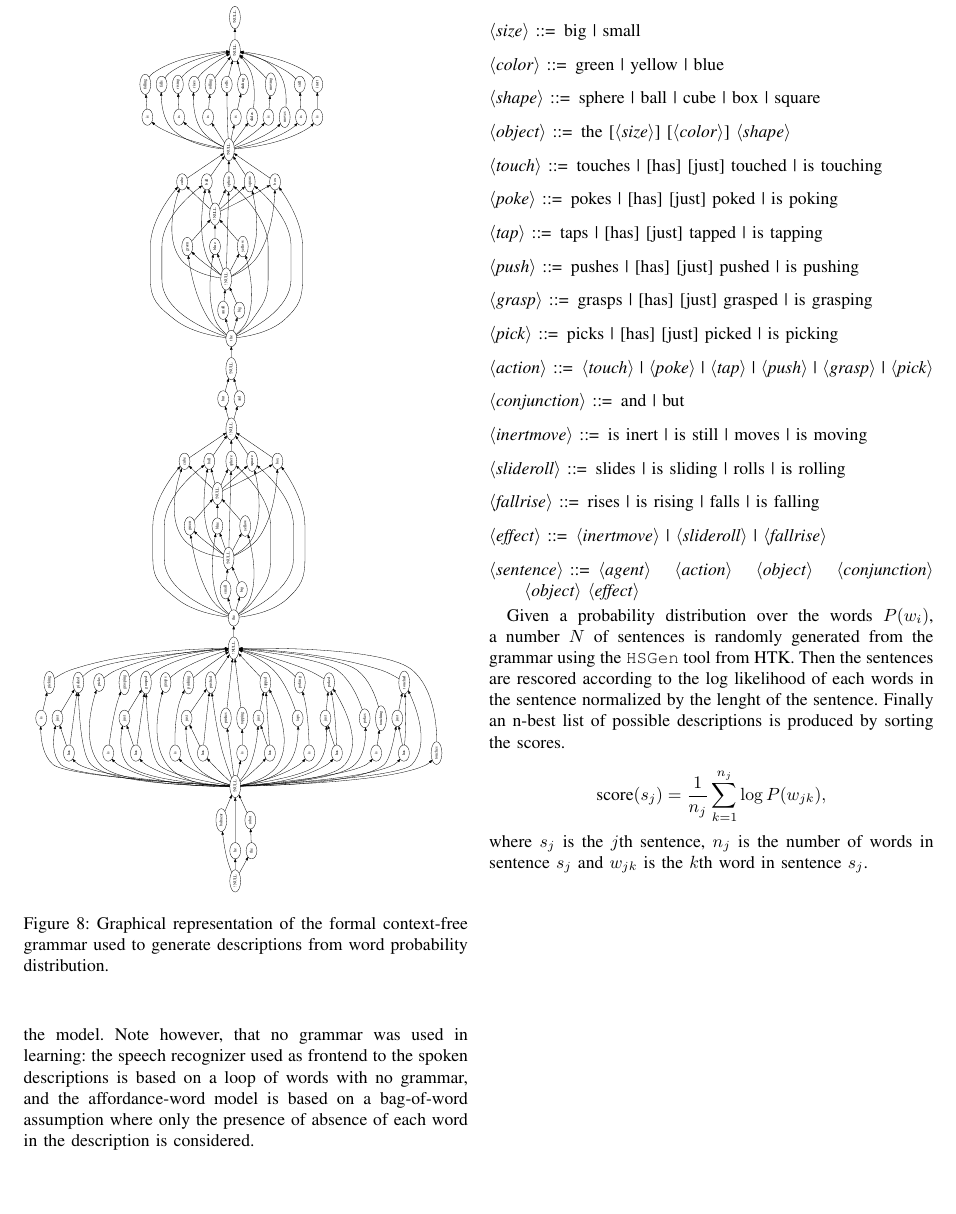
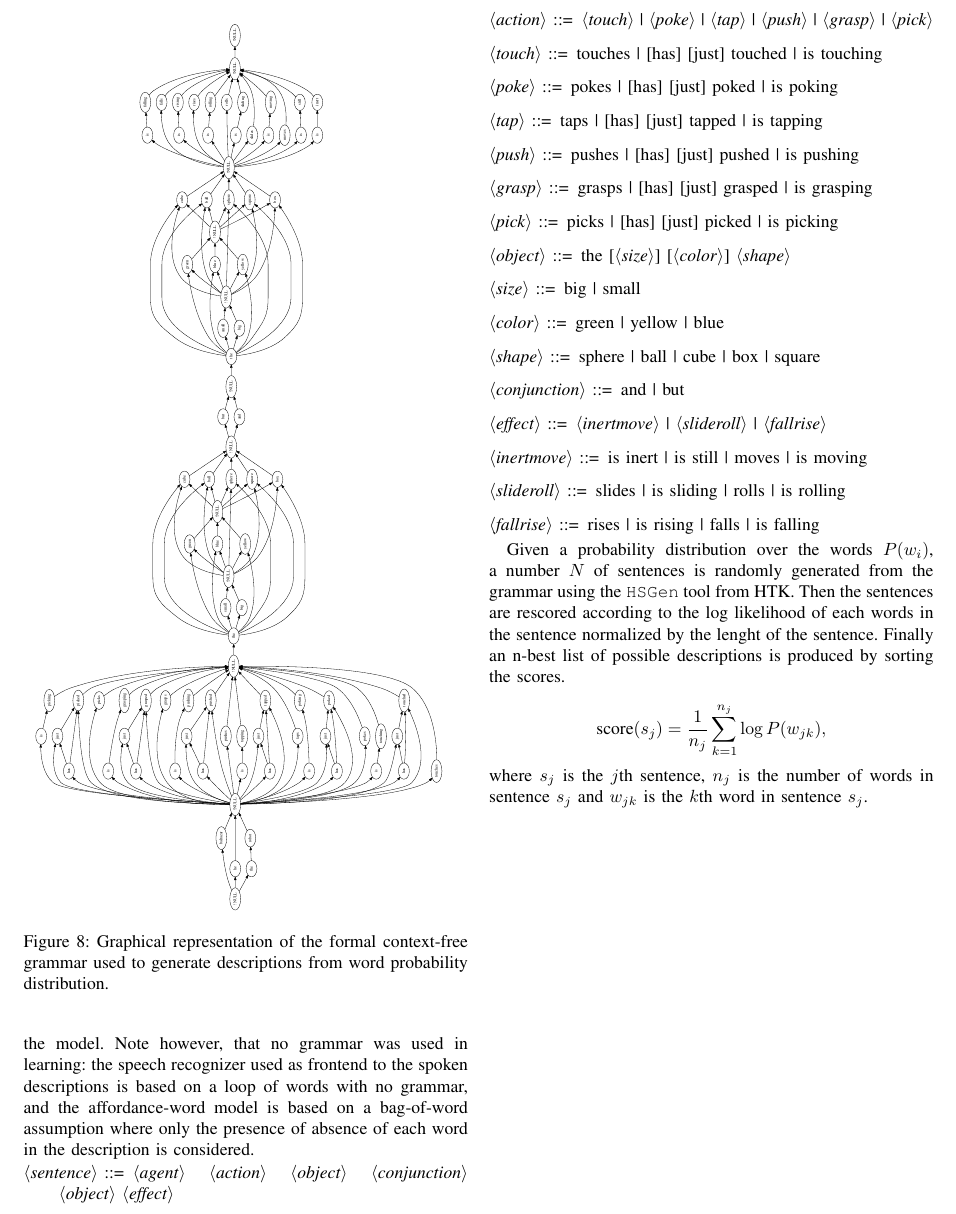
Before and after one commit to gsaponaro/tcds-gestures, a LaTeX paper (article/2017-11_submission/gsaponaro-tcds2017language.tex, which reads article/2017-11_submission/appendix.tex): part of page 8 of 8, cut so that both start at the same text, the shorter picture padded with empty space. Compiled offline with pdfLaTeX; a missing font is replaced by an installed copy or a similar font; a LaTeX package or settings file that is missing is left out.

Commit message:
changed order in grammar definition

```diff
--- a/article/2017-11_submission/appendix.tex
+++ b/article/2017-11_submission/appendix.tex
@@ -8,15 +8,11 @@ Note however, that no grammar was used in learning: the speech recognizer used a
 \end{figure}
 
 \begin{grammar}
+  <sentence> ::= <agent> <action> <object> <conjunction> <object> <effect>
+
   <agent> ::= the robot | he | baltazar
 
-  <size> ::= big | small
-
-  <color> ::= green | yellow | blue
-
-  <shape> ::= sphere | ball | cube | box | square
-
-  <object> ::= the [<size>] [<color>] <shape>
+  <action> ::= <touch> | <poke> | <tap> | <push> | <grasp> | <pick>
 
   <touch> ::= touches | [has] [just] touched | is touching
 
@@ -30,19 +26,23 @@ Note however, that no grammar was used in learning: the speech recognizer used a
 
   <pick> ::= picks | [has] [just] picked | is picking
 
-  <action> ::= <touch> | <poke> | <tap> | <push> | <grasp> | <pick>
+  <object> ::= the [<size>] [<color>] <shape>
+
+  <size> ::= big | small
+
+  <color> ::= green | yellow | blue
+
+  <shape> ::= sphere | ball | cube | box | square
 
   <conjunction> ::= and | but
+
+  <effect> ::= <inertmove> | <slideroll> | <fallrise>
 
   <inertmove> ::= is inert | is still | moves | is moving
 
   <slideroll> ::= slides | is sliding | rolls | is rolling
 
   <fallrise> ::= rises | is rising | falls | is falling
-
-  <effect> ::= <inertmove> | <slideroll> | <fallrise>
-
-  <sentence> ::= <agent> <action> <object> <conjunction> <object> <effect>
 \end{grammar}
 
 Given a probability distribution over the words $P(w_i)$, a number $N$ of sentences is randomly generated from the grammar using the \texttt{HSGen} tool from HTK.
```
